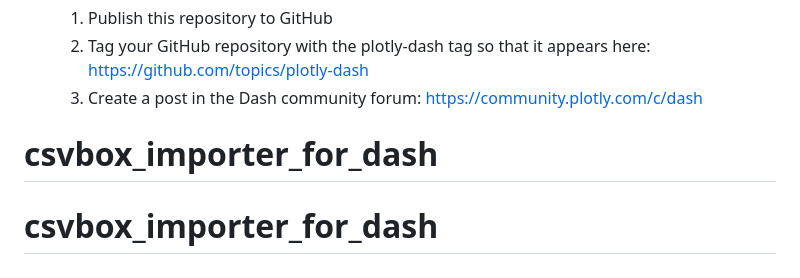
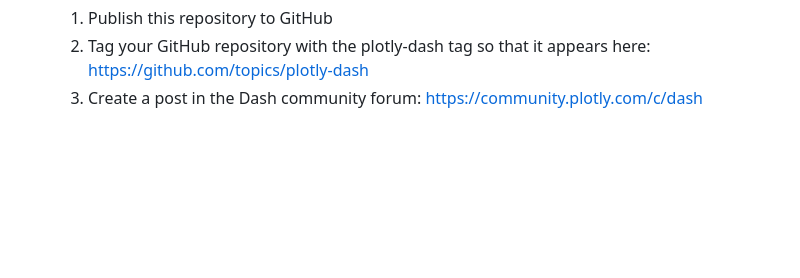
Before and after one commit to yunliliu/csvbox_importer_for_dash, a Markdown page: README.md, the part around the change. Rendered like a GitHub page; blank space fills up the shorter version.

```diff
--- a/README.md
+++ b/README.md
@@ -94,5 +94,3 @@ If you have selected install_dependencies during the prompt, you can skip this p
     1. Publish this repository to GitHub
     2. Tag your GitHub repository with the plotly-dash tag so that it appears here: https://github.com/topics/plotly-dash
     3. Create a post in the Dash community forum: https://community.plotly.com/c/dash
-# csvbox_importer_for_dash
-# csvbox_importer_for_dash
```
